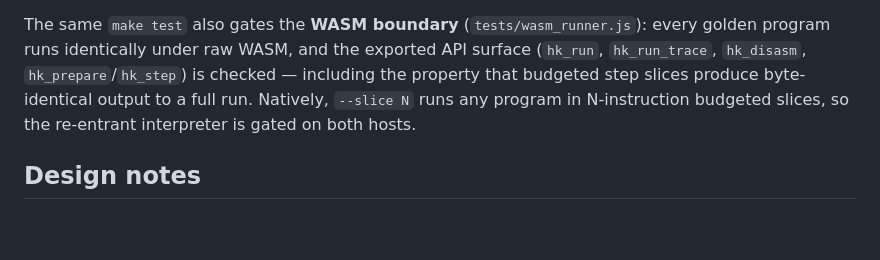
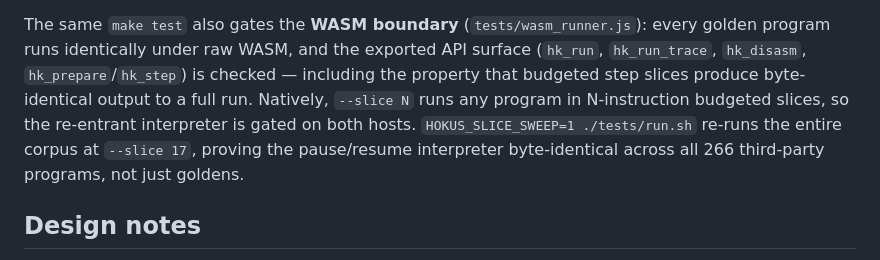
Before and after one commit to roywalk3r/hokus, a Markdown page: README.md, the part around the change. GitHub-like rendering; blank space fills up the shorter version.

Commit message:
docs(readme): document the whole-corpus slice sweep

```diff
--- a/README.md
+++ b/README.md
@@ -90,7 +90,9 @@ every golden program runs identically under raw WASM, and the exported API surfa
 (`hk_run`, `hk_run_trace`, `hk_disasm`, `hk_prepare`/`hk_step`) is checked —
 including the property that budgeted step slices produce byte-identical output to
 a full run. Natively, `--slice N` runs any program in N-instruction budgeted
-slices, so the re-entrant interpreter is gated on both hosts.
+slices, so the re-entrant interpreter is gated on both hosts. `HOKUS_SLICE_SWEEP=1
+./tests/run.sh` re-runs the entire corpus at `--slice 17`, proving the pause/resume
+interpreter byte-identical across all 266 third-party programs, not just goldens.
 
 ## Design notes
 
```
